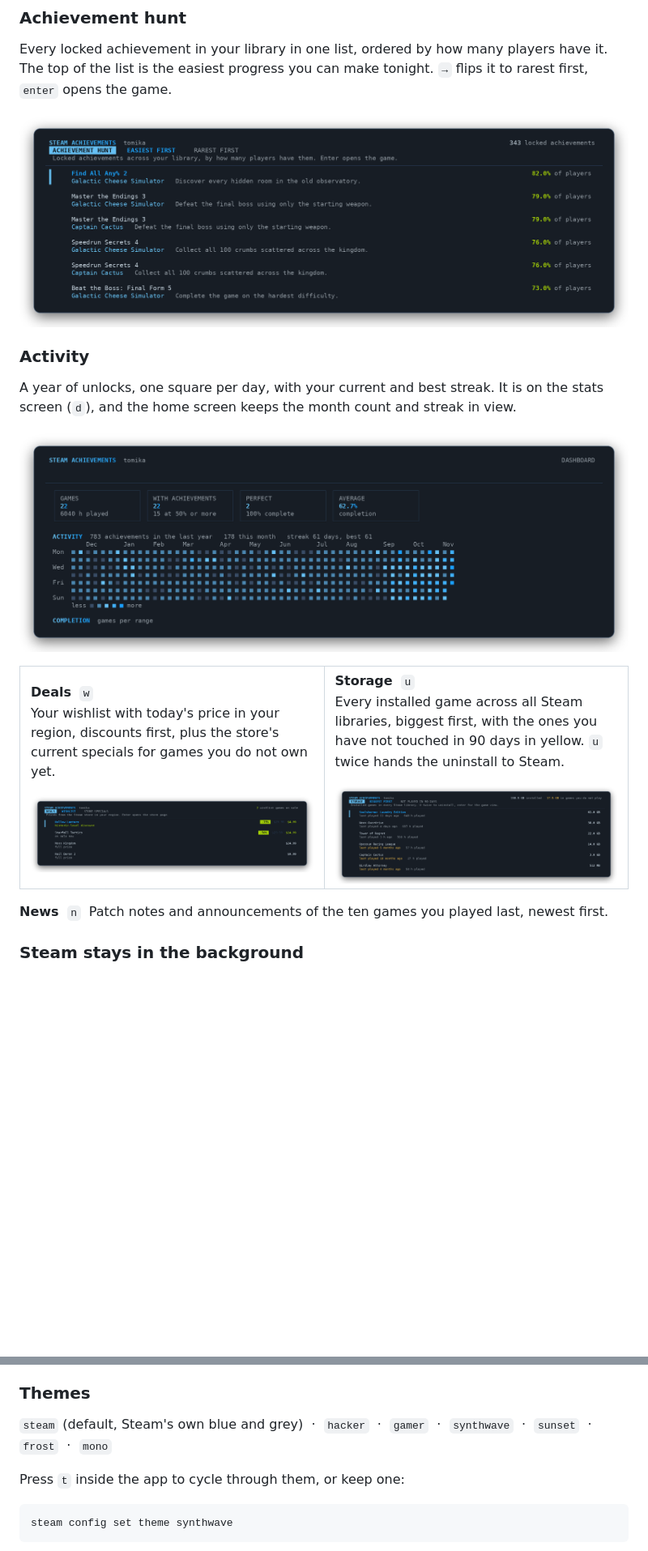
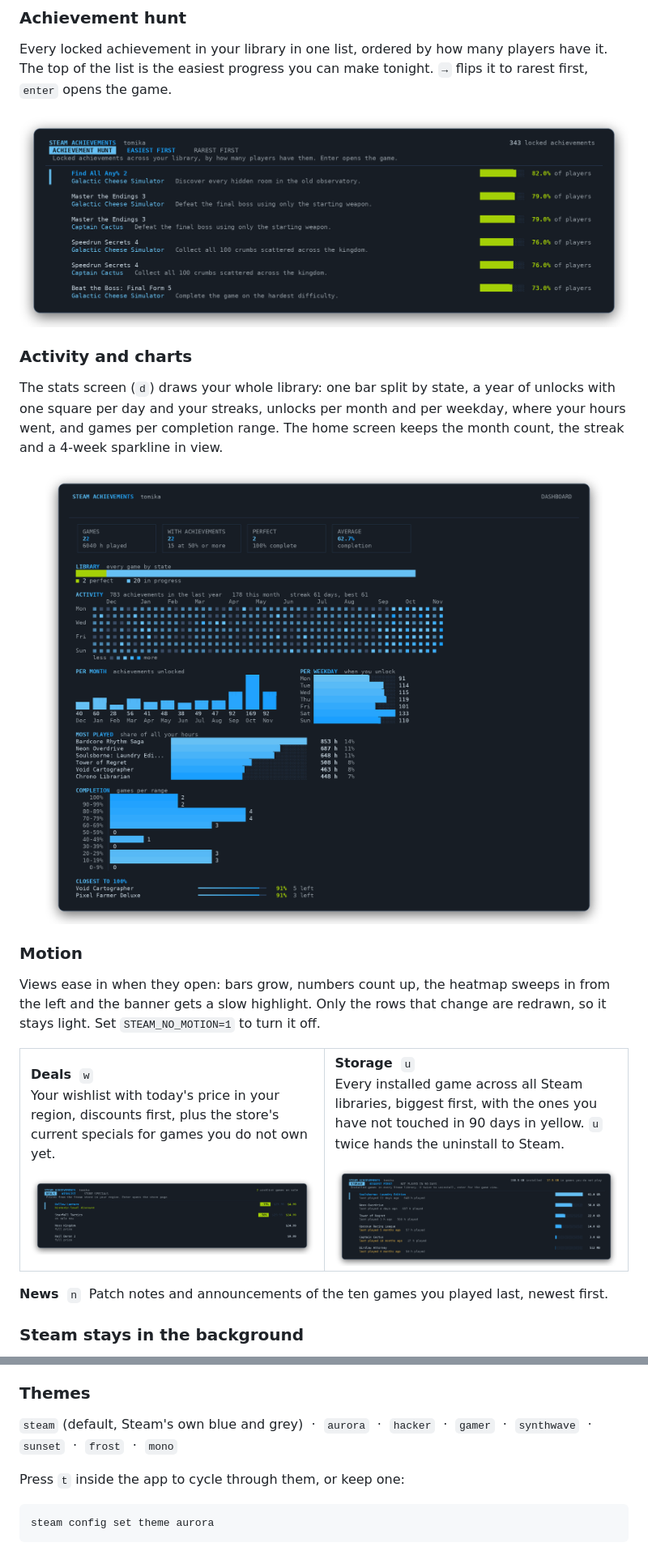
Before and after one commit to tomikav/steam-achievements-cli-, a Markdown page: README.md, 2 parts joined by grey strips. Shown at 81% size. Rendered like a GitHub page; pictures changed too: docs/activity.png, docs/hunt.png, docs/storage.png; blank space fills up the shorter version.

Commit message:
aurora theme, animations, charts

````diff
--- a/README.md
+++ b/README.md
@@ -205,13 +205,20 @@ tonight. `→` flips it to rarest first, `enter` opens the game.
 
 <p align="center"><img src="docs/hunt.png" alt="Achievement hunt" width="100%"></p>
 
-### Activity
+### Activity and charts
 
-A year of unlocks, one square per day, with your current and best streak.
-It is on the stats screen (`d`), and the home screen keeps the month count and
-streak in view.
+The stats screen (`d`) draws your whole library: one bar split by state, a
+year of unlocks with one square per day and your streaks, unlocks per month
+and per weekday, where your hours went, and games per completion range. The
+home screen keeps the month count, the streak and a 4-week sparkline in view.
 
-<p align="center"><img src="docs/activity.png" alt="Activity heatmap" width="100%"></p>
+<p align="center"><img src="docs/activity.png" alt="Stats: library bar, activity heatmap, monthly and weekday charts, most played" width="100%"></p>
+
+### Motion
+
+Views ease in when they open: bars grow, numbers count up, the heatmap sweeps
+in from the left and the banner gets a slow highlight. Only the rows that
+change are redrawn, so it stays light. Set `STEAM_NO_MOTION=1` to turn it off.
 
 <table>
 <tr>
@@ -256,11 +263,11 @@ in terminals that support them: **Windows Terminal 1.22+**, WezTerm, iTerm2
 
 ### Themes
 
-`steam` (default, Steam's own blue and grey) &nbsp;·&nbsp; `hacker` &nbsp;·&nbsp; `gamer` &nbsp;·&nbsp;
+`steam` (default, Steam's own blue and grey) &nbsp;·&nbsp; `aurora` &nbsp;·&nbsp; `hacker` &nbsp;·&nbsp; `gamer` &nbsp;·&nbsp;
 `synthwave` &nbsp;·&nbsp; `sunset` &nbsp;·&nbsp; `frost` &nbsp;·&nbsp; `mono`
 
 Press `t` inside the app to cycle through them, or keep one:
 
 ```bash
-steam config set theme synthwave
+steam config set theme aurora
 ```
````
Also changed, not shown: other parts of README.md (+2 -0 lines), docs/aurora.png (added), docs/home.png, 10 other files.
